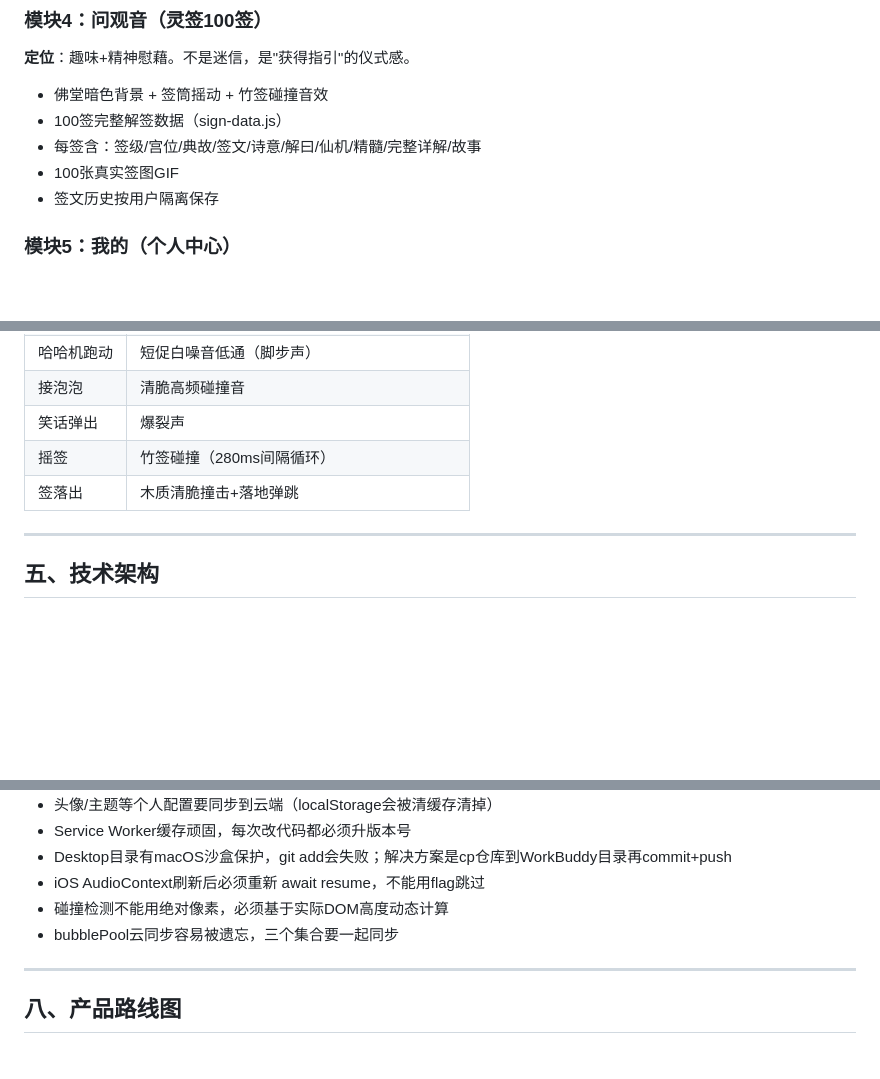
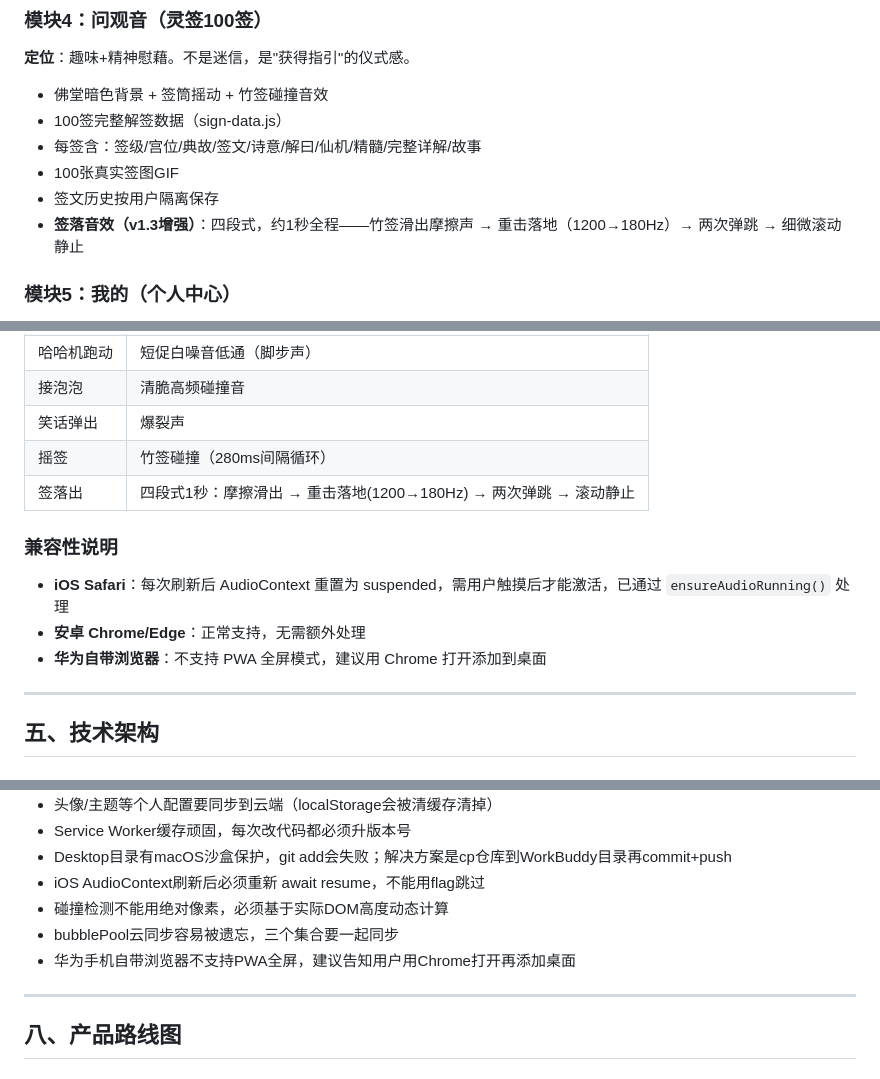
Before and after one commit to le4535441-star/happy-diary, a Markdown page: 快乐小事-产品设计文档.md, 3 parts joined by grey strips. GitHub-like rendering; blank space fills up the shorter version.

Commit message:
文档v1.3：补充签落音效四段式说明/音效兼容性/华为PWA说明/最新经验教训

```diff
--- a/快乐小事-产品设计文档.md
+++ b/快乐小事-产品设计文档.md
@@ -110,6 +110,7 @@
 - 每签含：签级/宫位/典故/签文/诗意/解曰/仙机/精髓/完整详解/故事
 - 100张真实签图GIF
 - 签文历史按用户隔离保存
+- **签落音效（v1.3增强）**：四段式，约1秒全程——竹签滑出摩擦声 → 重击落地（1200→180Hz）→ 两次弹跳 → 细微滚动静止
 
 ### 模块5：我的（个人中心）
 
@@ -169,7 +170,12 @@
 | 接泡泡 | 清脆高频碰撞音 |
 | 笑话弹出 | 爆裂声 |
 | 摇签 | 竹签碰撞（280ms间隔循环） |
-| 签落出 | 木质清脆撞击+落地弹跳 |
+| 签落出 | 四段式1秒：摩擦滑出 → 重击落地(1200→180Hz) → 两次弹跳 → 滚动静止 |
+
+### 兼容性说明
+- **iOS Safari**：每次刷新后 AudioContext 重置为 suspended，需用户触摸后才能激活，已通过 `ensureAudioRunning()` 处理
+- **安卓 Chrome/Edge**：正常支持，无需额外处理
+- **华为自带浏览器**：不支持 PWA 全屏模式，建议用 Chrome 打开添加到桌面
 
 ---
 
@@ -266,6 +272,7 @@ Doris提需求（具体+优先级）→ AI直接动手 → 推送+告知 → 真
 - iOS AudioContext刷新后必须重新 await resume，不能用flag跳过
 - 碰撞检测不能用绝对像素，必须基于实际DOM高度动态计算
 - bubblePool云同步容易被遗忘，三个集合要一起同步
+- 华为手机自带浏览器不支持PWA全屏，建议告知用户用Chrome打开再添加桌面
 
 ---
 
```
